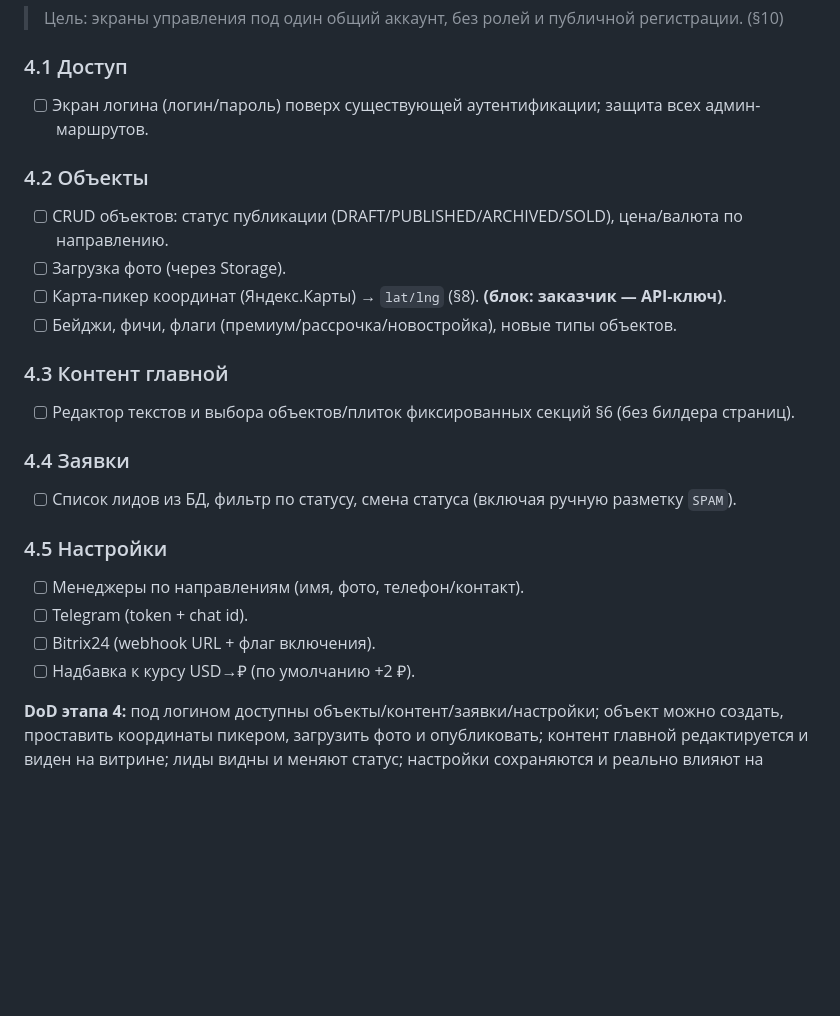
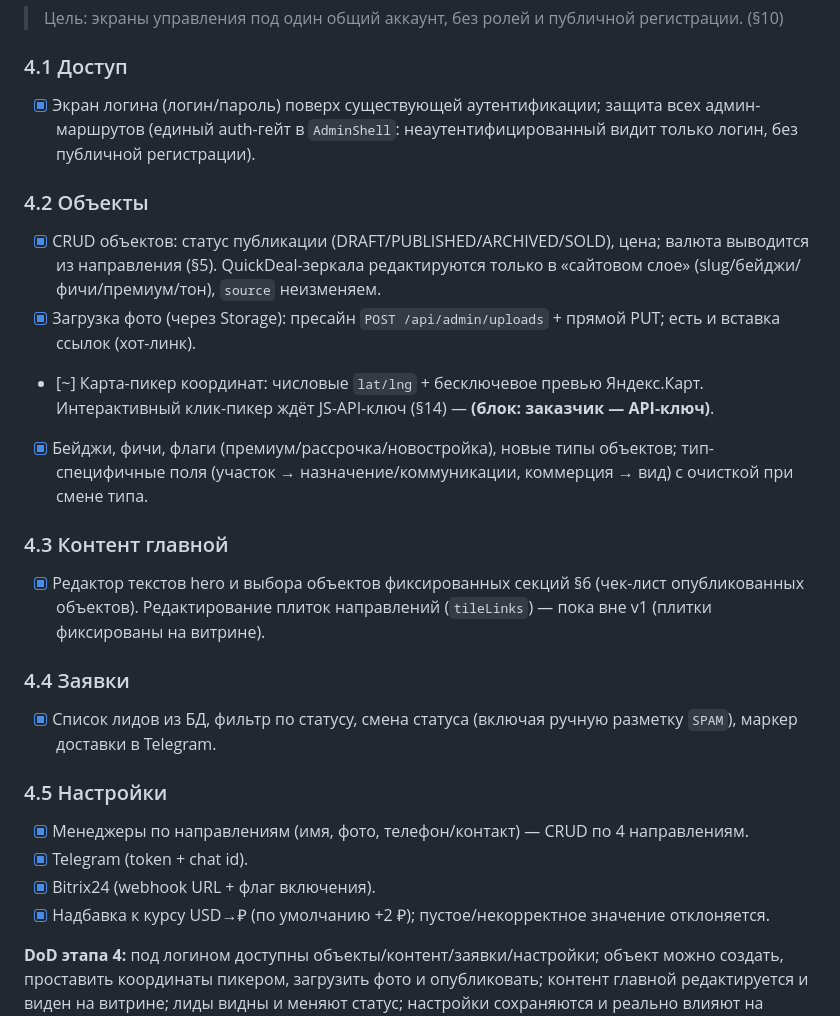
Before and after one commit to invdr/dune-site, a Markdown page: docs/TASKS.md, the part around the change. Drawn GitHub-style; blank space fills up the shorter version.

Commit message:
docs(tasks): mark Stage 4 admin items done; note map-picker + tileLinks scope

```diff
--- a/docs/TASKS.md
+++ b/docs/TASKS.md
@@ -219,25 +219,30 @@ honeypot/rate-limit срабатывают; валютный слой отдаё
 > Цель: экраны управления под один общий аккаунт, без ролей и публичной регистрации. (§10)
 
 ### 4.1 Доступ
-- [ ] Экран логина (логин/пароль) поверх существующей аутентификации; защита всех админ-маршрутов.
+- [x] Экран логина (логин/пароль) поверх существующей аутентификации; защита всех админ-маршрутов
+      (единый auth-гейт в `AdminShell`: неаутентифицированный видит только логин, без публичной регистрации).
 
 ### 4.2 Объекты
-- [ ] CRUD объектов: статус публикации (DRAFT/PUBLISHED/ARCHIVED/SOLD), цена/валюта по направлению.
-- [ ] Загрузка фото (через Storage).
-- [ ] Карта-пикер координат (Яндекс.Карты) → `lat/lng` (§8). **(блок: заказчик — API-ключ)**.
-- [ ] Бейджи, фичи, флаги (премиум/рассрочка/новостройка), новые типы объектов.
+- [x] CRUD объектов: статус публикации (DRAFT/PUBLISHED/ARCHIVED/SOLD), цена; валюта выводится из направления (§5).
+      QuickDeal-зеркала редактируются только в «сайтовом слое» (slug/бейджи/фичи/премиум/тон), `source` неизменяем.
+- [x] Загрузка фото (через Storage): пресайн `POST /api/admin/uploads` + прямой PUT; есть и вставка ссылок (хот-линк).
+- [~] Карта-пикер координат: числовые `lat/lng` + бесключевое превью Яндекс.Карт. Интерактивный клик-пикер
+      ждёт JS-API-ключ (§14) — **(блок: заказчик — API-ключ)**.
+- [x] Бейджи, фичи, флаги (премиум/рассрочка/новостройка), новые типы объектов; тип-специфичные поля
+      (участок → назначение/коммуникации, коммерция → вид) с очисткой при смене типа.
 
 ### 4.3 Контент главной
-- [ ] Редактор текстов и выбора объектов/плиток фиксированных секций §6 (без билдера страниц).
+- [x] Редактор текстов hero и выбора объектов фиксированных секций §6 (чек-лист опубликованных объектов).
+      Редактирование плиток направлений (`tileLinks`) — пока вне v1 (плитки фиксированы на витрине).
 
 ### 4.4 Заявки
-- [ ] Список лидов из БД, фильтр по статусу, смена статуса (включая ручную разметку `SPAM`).
+- [x] Список лидов из БД, фильтр по статусу, смена статуса (включая ручную разметку `SPAM`), маркер доставки в Telegram.
 
 ### 4.5 Настройки
-- [ ] Менеджеры по направлениям (имя, фото, телефон/контакт).
-- [ ] Telegram (token + chat id).
-- [ ] Bitrix24 (webhook URL + флаг включения).
-- [ ] Надбавка к курсу USD→₽ (по умолчанию +2 ₽).
+- [x] Менеджеры по направлениям (имя, фото, телефон/контакт) — CRUD по 4 направлениям.
+- [x] Telegram (token + chat id).
+- [x] Bitrix24 (webhook URL + флаг включения).
+- [x] Надбавка к курсу USD→₽ (по умолчанию +2 ₽); пустое/некорректное значение отклоняется.
 
 **DoD этапа 4:** под логином доступны объекты/контент/заявки/настройки; объект можно создать,
 проставить координаты пикером, загрузить фото и опубликовать; контент главной редактируется и виден на витрине;
```
